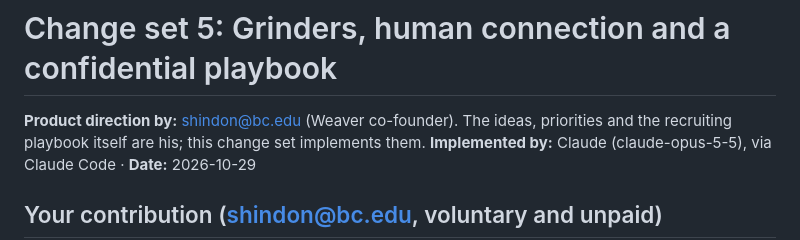
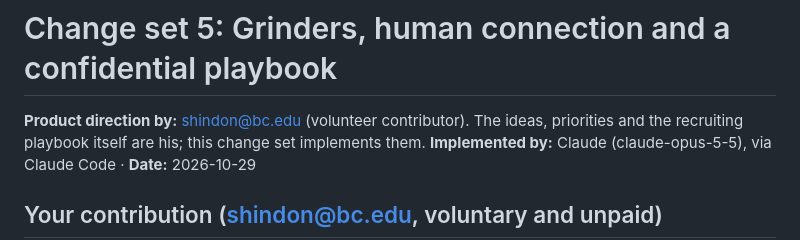
Before and after one commit to careyconnor-weaver/Weaver-v1, a Markdown page: PROVENANCE.md, the part around the change. Rendered like a GitHub page.

Commit message:
Provenance: describe shindon@bc.edu as a volunteer contributor
Co-Authored-By: Claude Opus 5.5 <noreply@anthropic.com>
Claude-Session: https://claude.ai/code/session_01J5PZc2FvLyEJ462zYpKyzQ

```diff
--- a/PROVENANCE.md
+++ b/PROVENANCE.md
@@ -402,7 +402,7 @@ version afterwards would stop existing users signing in, so problems should be f
 
 # Change set 5: Grinders, human connection and a confidential playbook
 
-**Product direction by:** shindon@bc.edu (Weaver co-founder). The ideas, priorities and the
+**Product direction by:** shindon@bc.edu (volunteer contributor). The ideas, priorities and the
 recruiting playbook itself are his; this change set implements them.
 **Implemented by:** Claude (claude-opus-5-5), via Claude Code · **Date:** 2026-10-29
 
```
